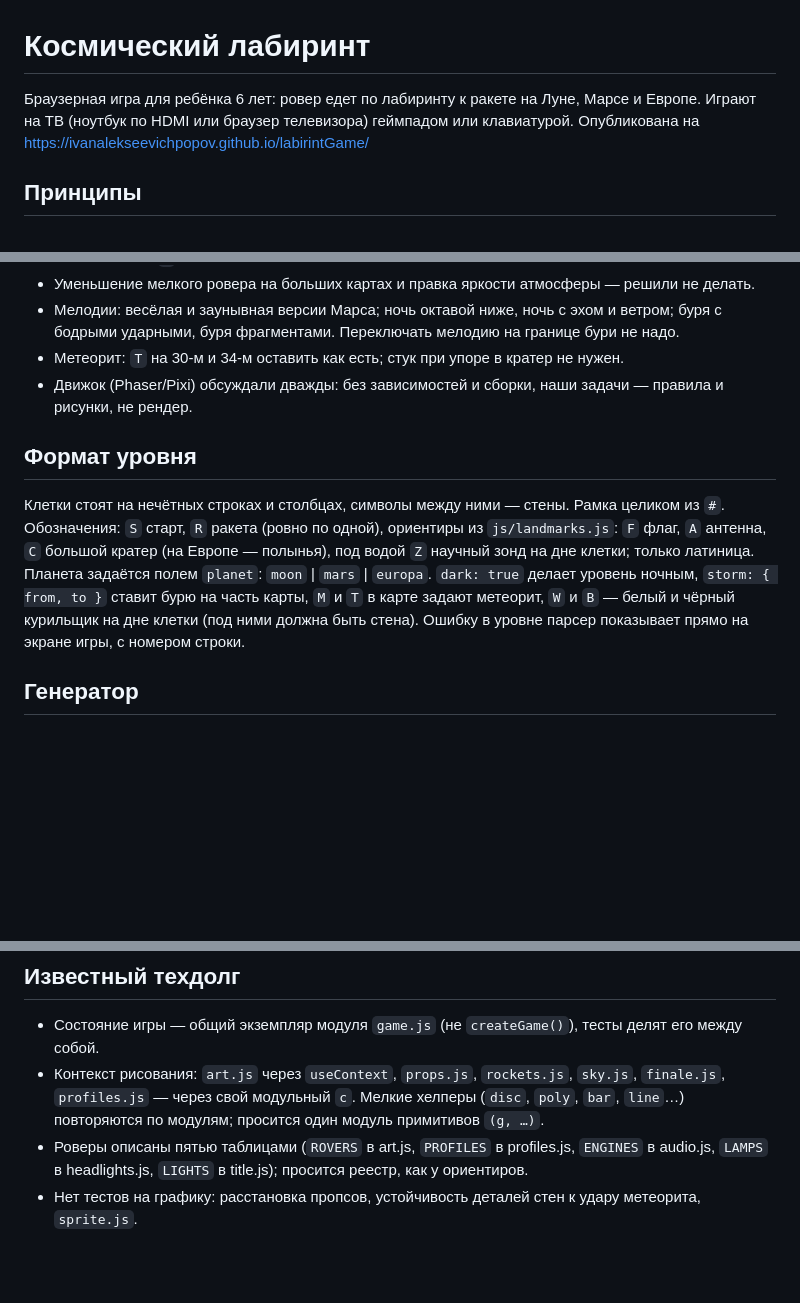
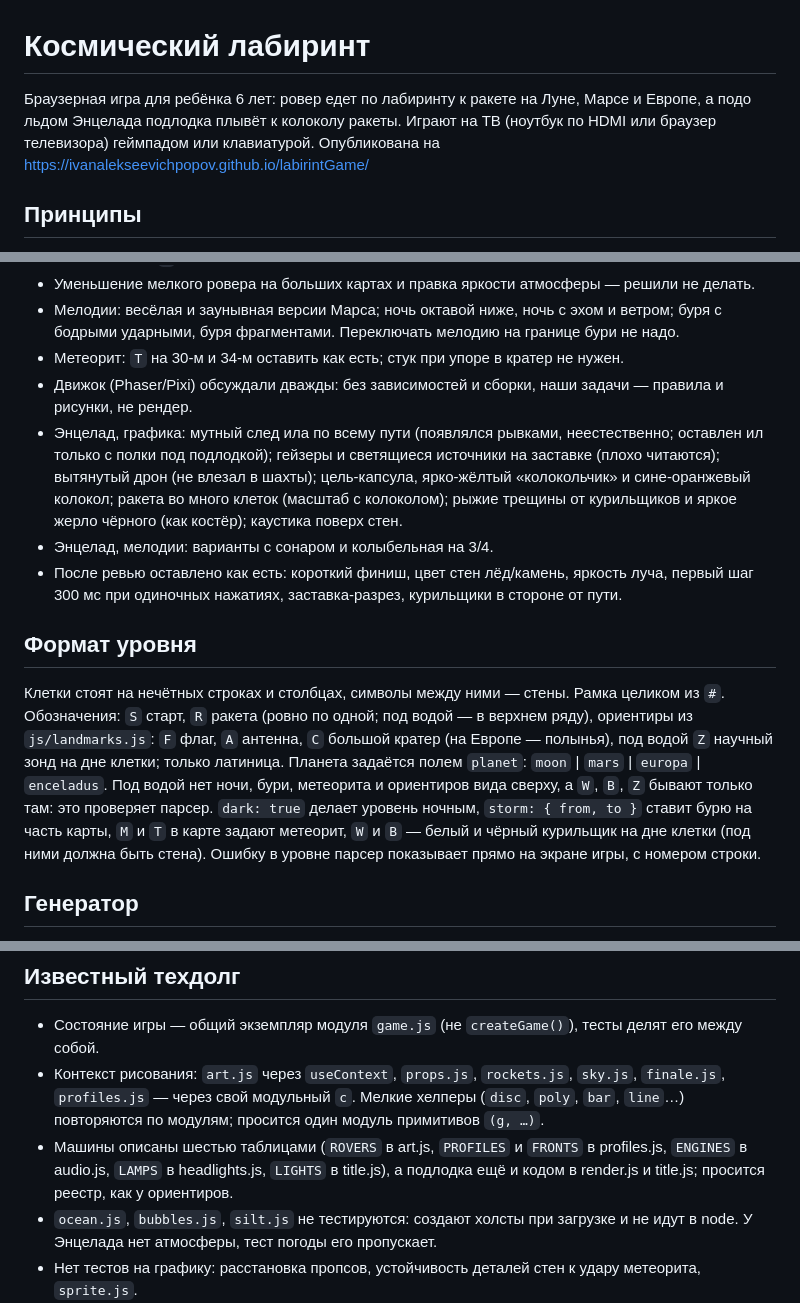
Before and after one commit to IvanAlekseevichPopov/labirintGame, a Markdown page: CLAUDE.md, 3 parts joined by grey strips. Rendered like a GitHub page; blank space fills up the shorter version.

```diff
--- a/CLAUDE.md
+++ b/CLAUDE.md
@@ -1,6 +1,6 @@
 # Космический лабиринт
 
-Браузерная игра для ребёнка 6 лет: ровер едет по лабиринту к ракете на Луне, Марсе и Европе. Играют на ТВ (ноутбук по HDMI или браузер телевизора) геймпадом или клавиатурой. Опубликована на https://ivanalekseevichpopov.github.io/labirintGame/
+Браузерная игра для ребёнка 6 лет: ровер едет по лабиринту к ракете на Луне, Марсе и Европе, а подо льдом Энцелада подлодка плывёт к колоколу ракеты. Играют на ТВ (ноутбук по HDMI или браузер телевизора) геймпадом или клавиатурой. Опубликована на https://ivanalekseevichpopov.github.io/labirintGame/
 
 ## Принципы
 - Проиграть нельзя: нет врагов, таймеров и game over. Ребёнок очень не любит проигрывать.
@@ -62,9 +72,12 @@
 - Мелодии: весёлая и заунывная версии Марса; ночь октавой ниже, ночь с эхом и ветром; буря с бодрыми ударными, буря фрагментами. Переключать мелодию на границе бури не надо.
 - Метеорит: `T` на 30-м и 34-м оставить как есть; стук при упоре в кратер не нужен.
 - Движок (Phaser/Pixi) обсуждали дважды: без зависимостей и сборки, наши задачи — правила и рисунки, не рендер.
+- Энцелад, графика: мутный след ила по всему пути (появлялся рывками, неестественно; оставлен ил только с полки под подлодкой); гейзеры и светящиеся источники на заставке (плохо читаются); вытянутый дрон (не влезал в шахты); цель-капсула, ярко-жёлтый «колокольчик» и сине-оранжевый колокол; ракета во много клеток (масштаб с колоколом); рыжие трещины от курильщиков и яркое жерло чёрного (как костёр); каустика поверх стен.
+- Энцелад, мелодии: варианты с сонаром и колыбельная на 3/4.
+- После ревью оставлено как есть: короткий финиш, цвет стен лёд/камень, яркость луча, первый шаг 300 мс при одиночных нажатиях, заставка-разрез, курильщики в стороне от пути.
 
 ## Формат уровня
-Клетки стоят на нечётных строках и столбцах, символы между ними — стены. Рамка целиком из `#`. Обозначения: `S` старт, `R` ракета (ровно по одной), ориентиры из `js/landmarks.js`: `F` флаг, `A` антенна, `C` большой кратер (на Европе — полынья), под водой `Z` научный зонд на дне клетки; только латиница. Планета задаётся полем `planet`: `moon` | `mars` | `europa`. `dark: true` делает уровень ночным, `storm: { from, to }` ставит бурю на часть карты, `M` и `T` в карте задают метеорит, `W` и `B` — белый и чёрный курильщик на дне клетки (под ними должна быть стена). Ошибку в уровне парсер показывает прямо на экране игры, с номером строки.
+Клетки стоят на нечётных строках и столбцах, символы между ними — стены. Рамка целиком из `#`. Обозначения: `S` старт, `R` ракета (ровно по одной; под водой — в верхнем ряду), ориентиры из `js/landmarks.js`: `F` флаг, `A` антенна, `C` большой кратер (на Европе — полынья), под водой `Z` научный зонд на дне клетки; только латиница. Планета задаётся полем `planet`: `moon` | `mars` | `europa` | `enceladus`. Под водой нет ночи, бури, метеорита и ориентиров вида сверху, а `W`, `B`, `Z` бывают только там: это проверяет парсер. `dark: true` делает уровень ночным, `storm: { from, to }` ставит бурю на часть карты, `M` и `T` в карте задают метеорит, `W` и `B` — белый и чёрный курильщик на дне клетки (под ними должна быть стена). Ошибку в уровне парсер показывает прямо на экране игры, с номером строки.
 
 ## Генератор
 - `node tools/gen-levels.mjs --only 4,26` — перегенерировать только эти уровни. Другой лабиринт для уровня — увеличить его номер в `VARIANTS`. Сложность другого уровня при своём размере — `DIFFICULTY_AS` (5-й и 3-й играются как 8-й). Свой размер — `SIZE` (3-й 8×5).
@@ -85,7 +98,8 @@ GitHub Pages через `.github/workflows/pages.yml` на каждый пуш
 ## Известный техдолг
 - Состояние игры — общий экземпляр модуля `game.js` (не `createGame()`), тесты делят его между собой.
 - Контекст рисования: `art.js` через `useContext`, `props.js`, `rockets.js`, `sky.js`, `finale.js`, `profiles.js` — через свой модульный `c`. Мелкие хелперы (`disc`, `poly`, `bar`, `line`…) повторяются по модулям; просится один модуль примитивов `(g, …)`.
-- Роверы описаны пятью таблицами (`ROVERS` в art.js, `PROFILES` в profiles.js, `ENGINES` в audio.js, `LAMPS` в headlights.js, `LIGHTS` в title.js); просится реестр, как у ориентиров.
+- Машины описаны шестью таблицами (`ROVERS` в art.js, `PROFILES` и `FRONTS` в profiles.js, `ENGINES` в audio.js, `LAMPS` в headlights.js, `LIGHTS` в title.js), а подлодка ещё и кодом в render.js и title.js; просится реестр, как у ориентиров.
+- `ocean.js`, `bubbles.js`, `silt.js` не тестируются: создают холсты при загрузке и не идут в node. У Энцелада нет атмосферы, тест погоды его пропускает.
 - Нет тестов на графику: расстановка пропсов, устойчивость деталей стен к удару метеорита, `sprite.js`.
 - Лишняя работа на кадр: 60 fps всегда, включая паузу, титул и финал; ночь и буря дают 5–6 полноэкранных проходов при DPR 2 (лечится `veilLayer` в половинном разрешении). Браться, если на ТВ начнёт греться или тормозить.
 - Метеорит: парсер не проверяет, что удар не отрежет карман, куда ровер мог заехать; звук удара на ТВ-динамиках слабый; слой лабиринта перерисовывается целиком в кадре удара.
```
Also changed, not shown: other parts of CLAUDE.md (+17 -7 lines).
